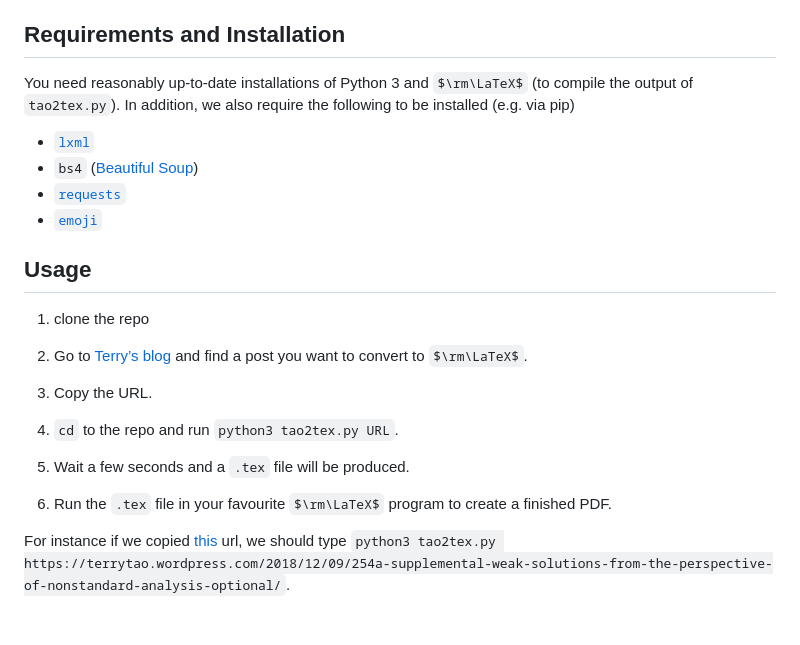
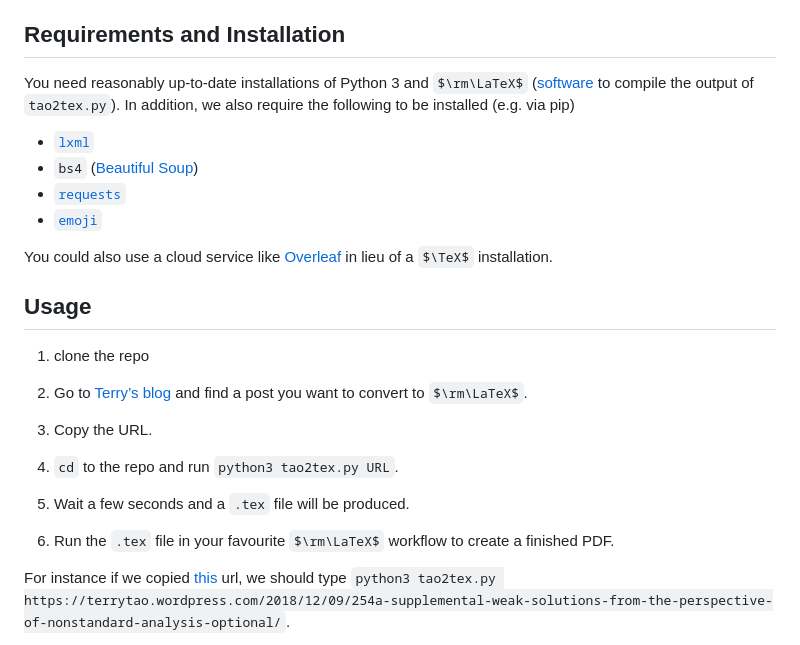
Before and after one commit to suxiya/tao2tex, a Markdown page: README.md, the part around the change. Rendered like a GitHub page; some formulas as TeX source; blank space fills up the shorter version.

```diff
--- a/README.md
+++ b/README.md
@@ -8,12 +8,14 @@ Goes through the HTML of a wordpress math blogpost (mainly, [Prof. Terry Tao’s
 
 ## Requirements and Installation
 
-You need reasonably up-to-date installations of Python 3 and $\rm\LaTeX$ (to compile the output of `tao2tex.py`). In addition, we also require the following to be installed (e.g. via pip)
+You need reasonably up-to-date installations of Python 3 and $\rm\LaTeX$ ([software](https://www.latex-project.org/get/) to compile the output of `tao2tex.py`). In addition, we also require the following to be installed (e.g. via pip)
 
 - [`lxml`](https://lxml.de/)
 - `bs4` ([Beautiful Soup](https://www.crummy.com/software/BeautifulSoup/bs4/doc/))
 - [`requests`](https://requests.readthedocs.io/en/latest/)
 - [`emoji`](https://pypi.org/project/emoji/)
+
+You could also use a cloud service like [Overleaf](https://www.overleaf.com/) in lieu of a $\TeX$ installation.
 
 ## Usage
 
@@ -23,7 +25,7 @@ You need reasonably up-to-date installations of Python 3 and $\rm\LaTeX$ (to com
  3. Copy the URL.
  4. `cd` to the repo and run `python3 tao2tex.py URL`.
  5. Wait a few seconds and a `.tex` file will be produced.
- 6. Run the `.tex` file in your favourite $\rm\LaTeX$ program to create a finished PDF.
+ 6. Run the `.tex` file in your favourite $\rm\LaTeX$ workflow to create a finished PDF.
 
 For instance if we copied [this](https://terrytao.wordpress.com/2018/12/09/254a-supplemental-weak-solutions-from-the-perspective-of-nonstandard-analysis-optional/) url, we should type `python3 tao2tex.py https://terrytao.wordpress.com/2018/12/09/254a-supplemental-weak-solutions-from-the-perspective-of-nonstandard-analysis-optional/`.
 
```
